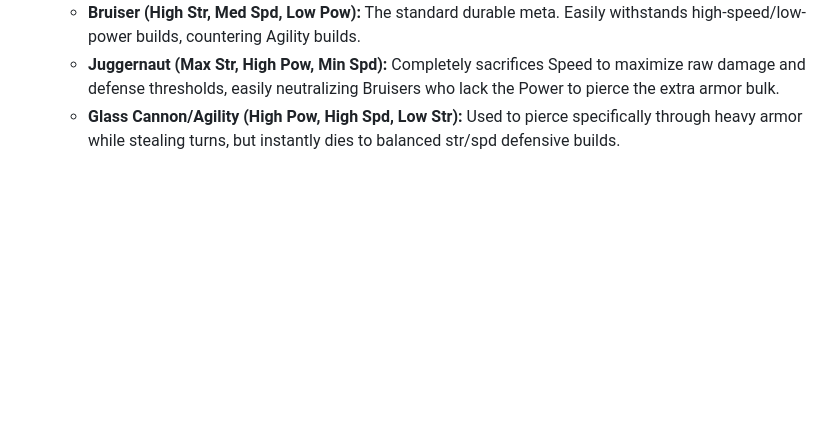
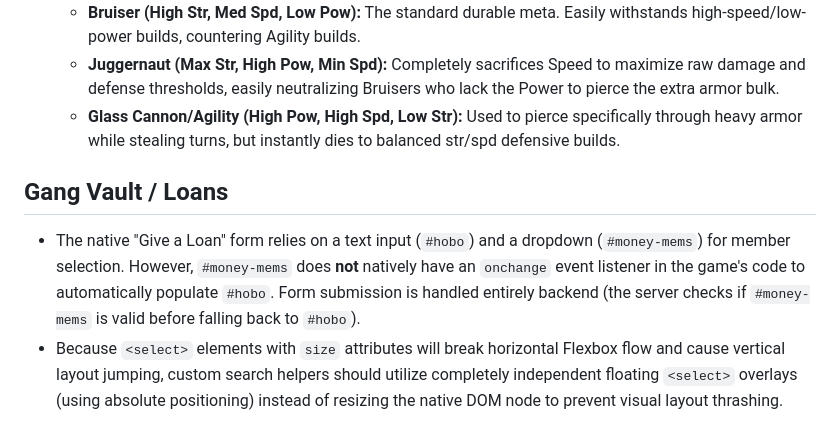
Before and after one commit to Nath289/hobo-helper-docs, a Markdown page: GAME_KNOWLEDGE.md, the part around the change. Drawn GitHub-style; blank space fills up the shorter version.

Commit message:
[10.07] [ALL] - Added searchable dropdown for Gang Loans

```diff
--- a/GAME_KNOWLEDGE.md
+++ b/GAME_KNOWLEDGE.md
@@ -169,3 +169,7 @@ When purchasing upgrades for your rat (Vegetarian, Life Boost, Meal Boost), keep
   - **Bruiser (High Str, Med Spd, Low Pow):** The standard durable meta. Easily withstands high-speed/low-power builds, countering Agility builds.
   - **Juggernaut (Max Str, High Pow, Min Spd):** Completely sacrifices Speed to maximize raw damage and defense thresholds, easily neutralizing Bruisers who lack the Power to pierce the extra armor bulk.
   - **Glass Cannon/Agility (High Pow, High Spd, Low Str):** Used to pierce specifically through heavy armor while stealing turns, but instantly dies to balanced str/spd defensive builds.
+
+## Gang Vault / Loans
+- The native "Give a Loan" form relies on a text input (`#hobo`) and a dropdown (`#money-mems`) for member selection. However, `#money-mems` does **not** natively have an `onchange` event listener in the game's code to automatically populate `#hobo`. Form submission is handled entirely backend (the server checks if `#money-mems` is valid before falling back to `#hobo`).
+- Because `<select>` elements with `size` attributes will break horizontal Flexbox flow and cause vertical layout jumping, custom search helpers should utilize completely independent floating `<select>` overlays (using absolute positioning) instead of resizing the native DOM node to prevent visual layout thrashing.
```
Also changed, not shown: CHANGELOG.md (+5 -0 lines), FEATURES.md (+1 -0 lines).
